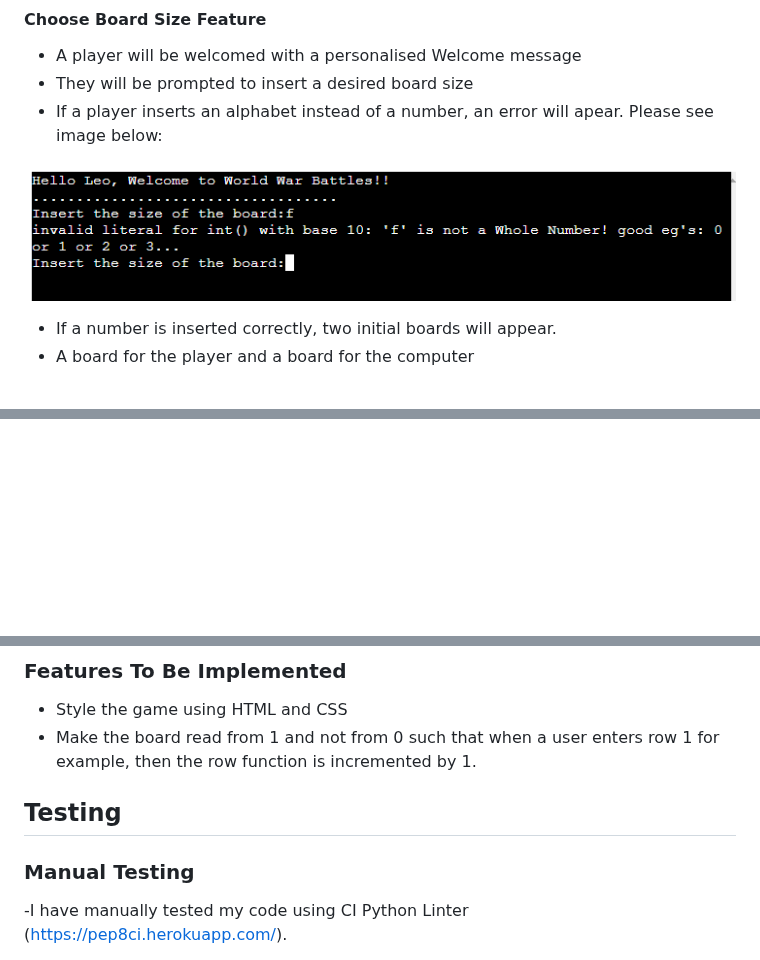
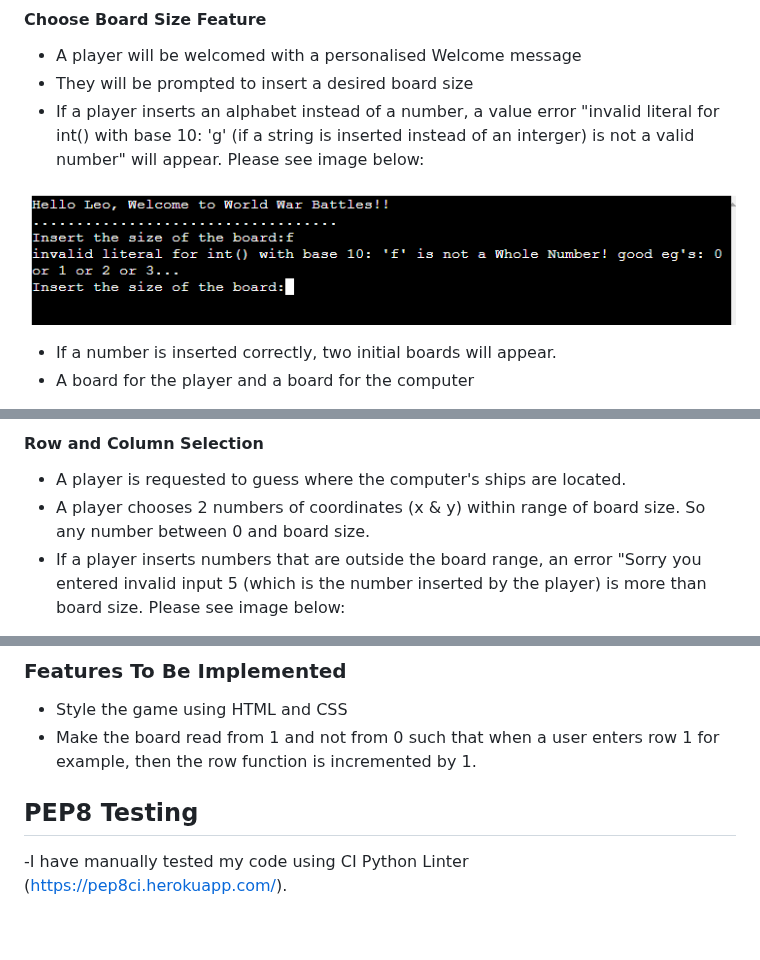
Before and after one commit to hlomphosibeko/World-War-Battles, a Markdown page: README.md, 3 parts joined by grey strips. GitHub-like rendering; blank space fills up the shorter version.

Commit message:
Add images on the README.md file, Adjust the content

```diff
--- a/README.md
+++ b/README.md
@@ -79,5 +79,5 @@ This game has no specific target market, anyone who is interested can play it. I
 #### Choose Board Size Feature
 - A player will be welcomed with a personalised Welcome message
 - They will be prompted to insert a desired board size
-- If a player inserts an alphabet instead of a number, an error will apear. Please see image below:
+- If a player inserts an alphabet instead of a number, a value error "invalid literal for int() with base 10: 'g' (if a string is inserted instead of an interger) is not a valid number" will appear. Please see image below:
 
@@ -90,2 +91,6 @@ This game has no specific target market, anyone who is interested can play it. I
 
+#### Row and Column Selection
+- A player is requested to guess where the computer's ships are located.
+- A player chooses 2 numbers of coordinates (x & y) within range of board size. So any number between 0 and board size.
+- If a player inserts numbers that are outside the board range, an error "Sorry you entered invalid input 5 (which is the number inserted by the player) is more than board size. Please see image below:
 
@@ -95,8 +106,8 @@ This game has no specific target market, anyone who is interested can play it. I
 - Style the game using HTML and CSS
 - Make the board read from 1 and not from 0 such that when a user enters row 1 for example, then the row function is incremented by 1.
 
-## Testing
-### Manual Testing
+
+## PEP8 Testing
 -I have manually tested my code using CI Python Linter (https://pep8ci.herokuapp.com/).
 
 * The results given: too many blank line, my code has many missing spaces after the ',' especially inside parenthesis's, and some lines are too long. Please see screen below:
```
Also changed, not shown: other parts of README.md (+26 -5 lines).
